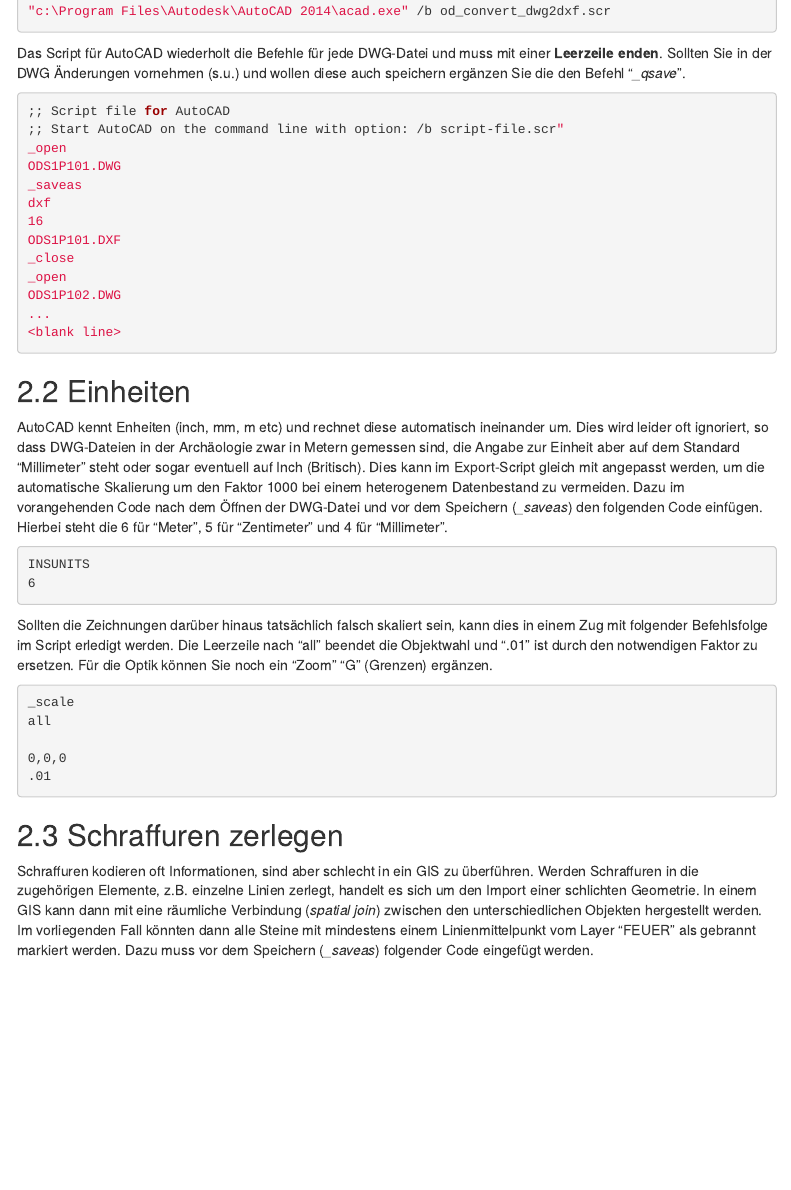
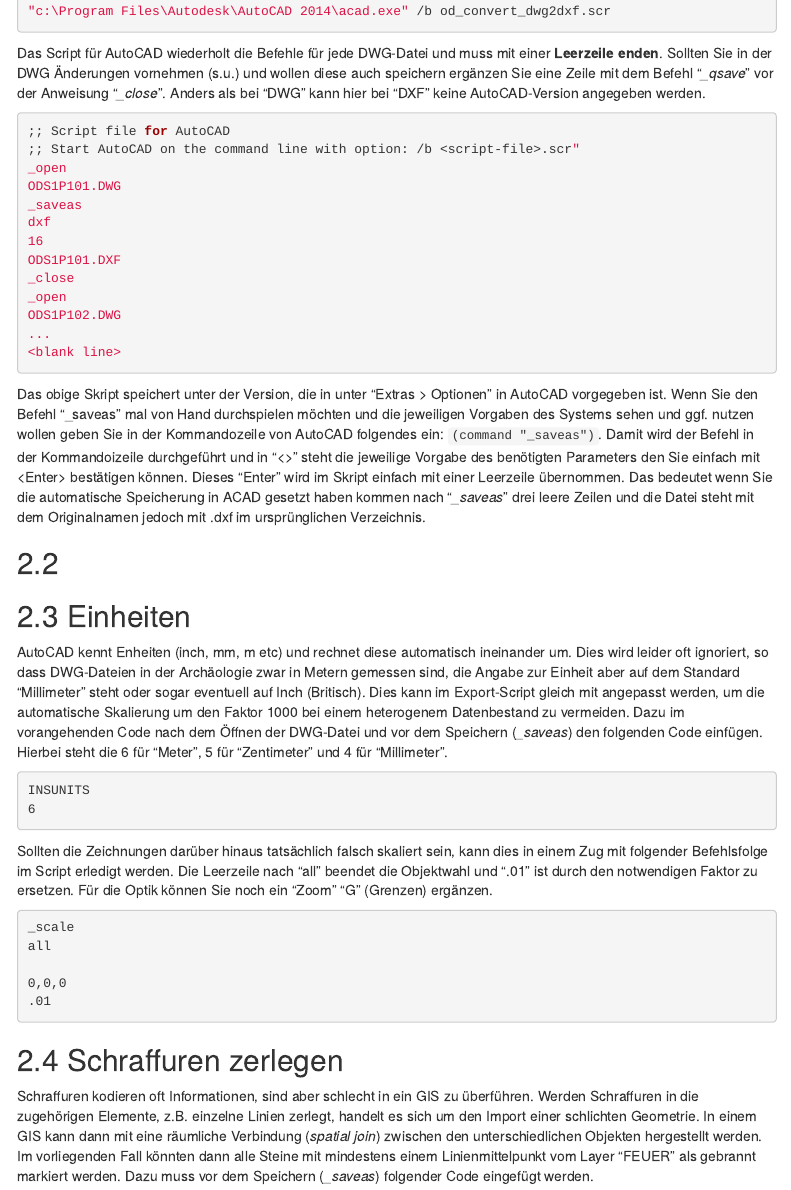
Before and after one commit to chrinne/acad2gis, an R Markdown document (02-2D-Papierdigitalisat-var1.Rmd): the page in a window 1100 px wide, from 3750 px down. The pictures show the output file 02-2D-Papierdigitalisat-var1.html that the author committed with the source, opened offline; menus at the side of the page are left out.

Commit message:
part for _saveas extended

````diff
--- a/02-2D-Papierdigitalisat-var1.Rmd
+++ b/02-2D-Papierdigitalisat-var1.Rmd
@@ -4,17 +4,17 @@ author: "Christoph Rinne"
 date: "`r format(Sys.time(), '%d. %B %Y')`"
 always_allow_html: true
 output:
+  html_document:
+    toc: true
+    toc_depth: 4
+    toc_float: true
+    number_sections: true
   pdf_document:
     fig_caption: true
     number_sections: true
     toc: true
     toc_depth: 4
     df_print: kable
-  html_document:
-    toc: true
-    toc_depth: 4
-    toc_float: true
-    number_sections: true
 license: CC-BY-SA 4.0
 header-includes: \renewcommand{\contentsname}{Inhalt} \renewcommand{\figurename}{Abb.}
   \renewcommand{\tablename}{Tab.}
@@ -178,11 +178,11 @@ REM Command to start ACAD with the script to convert all DWG files to DXF
 "c:\Program Files\Autodesk\AutoCAD 2014\acad.exe" /b od_convert_dwg2dxf.scr
 ```
 
-Das Script für AutoCAD wiederholt die Befehle für jede DWG-Datei und muss mit einer **Leerzeile enden**. Sollten Sie in der DWG Änderungen vornehmen (s.u.) und wollen diese auch speichern ergänzen Sie die den Befehl "*\_qsave*".
+Das Script für AutoCAD wiederholt die Befehle für jede DWG-Datei und muss mit einer **Leerzeile enden**. Sollten Sie in der DWG Änderungen vornehmen (s.u.) und wollen diese auch speichern ergänzen Sie eine Zeile mit dem Befehl "*\_qsave*" vor der Anweisung "*\_close*". Anders als bei "DWG" kann hier bei "DXF" keine AutoCAD-Version angegeben werden.
 
 ```{bash 'Skript zur Konvertierung.', eval=FALSE, include=TRUE}
 ;; Script file for AutoCAD
-;; Start AutoCAD on the command line with option: /b script-file.scr"
+;; Start AutoCAD on the command line with option: /b <script-file>.scr"
 _open
 ODS1P101.DWG
 _saveas
@@ -195,6 +195,9 @@ ODS1P102.DWG
 ...
 <blank line>
 ```
+Das obige Skript speichert unter der Version, die in unter "Extras > Optionen" in AutoCAD vorgegeben ist. Wenn Sie den Befehl "_saveas" mal von Hand durchspielen möchten und die jeweiligen Vorgaben des Systems sehen und ggf. nutzen wollen geben Sie in der Kommandozeile von AutoCAD folgendes ein: ```(command "_saveas")```. Damit wird der Befehl in der Kommandoizeile durchgeführt und in "\<>" steht die jeweilige Vorgabe des benötigten Parameters den Sie einfach mit \<Enter> bestätigen können. Dieses "Enter" wird im Skript einfach mit einer Leerzeile übernommen. Das bedeutet wenn Sie die automatische Speicherung in ACAD gesetzt haben kommen nach "*\_saveas*" drei leere Zeilen und die Datei steht mit dem Originalnamen jedoch mit .dxf im ursprünglichen Verzeichnis.
+
+##
 
 ## Einheiten
 
````
Also changed, not shown: 02-2D-Papierdigitalisat-var1.html, 02-2D-Papierdigitalisat-var1.pdf.
